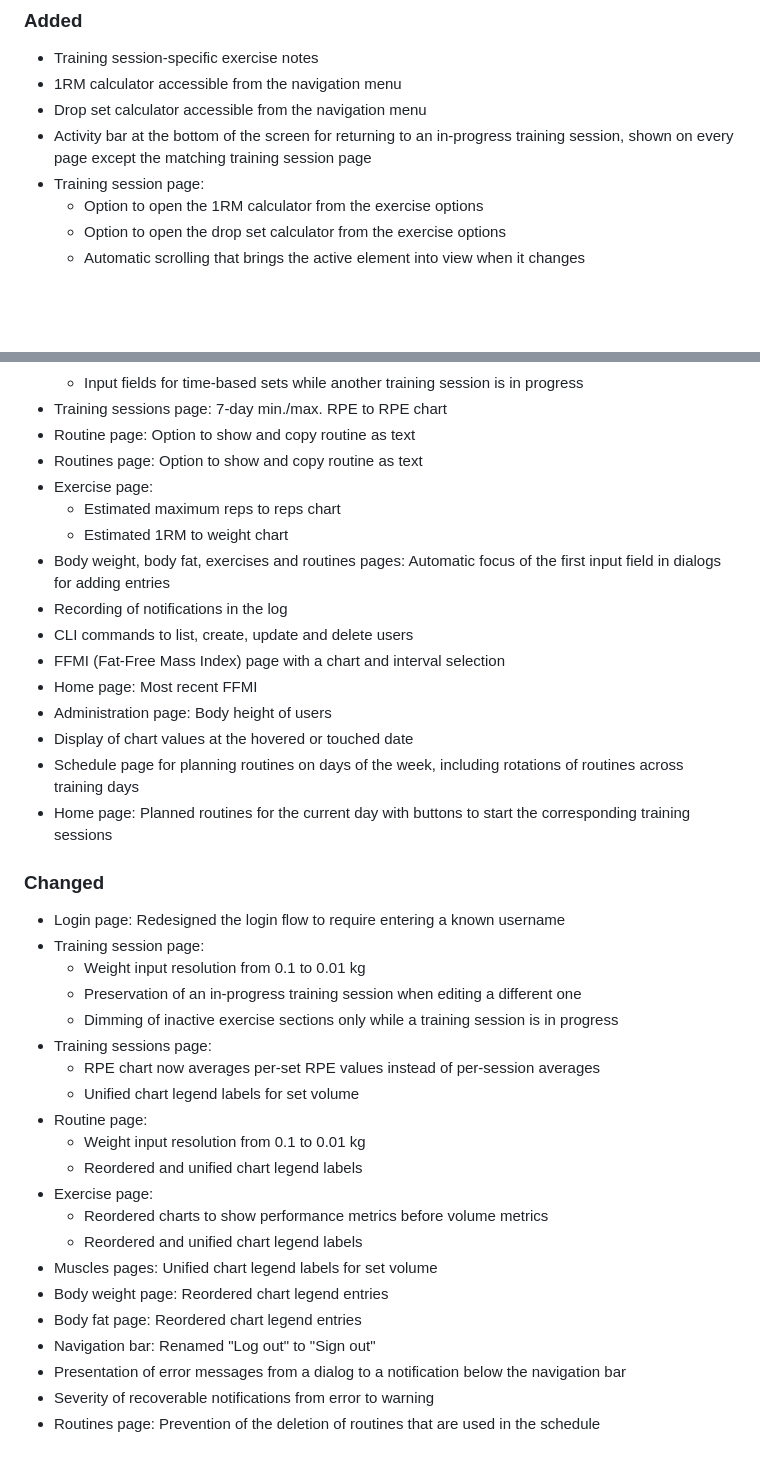
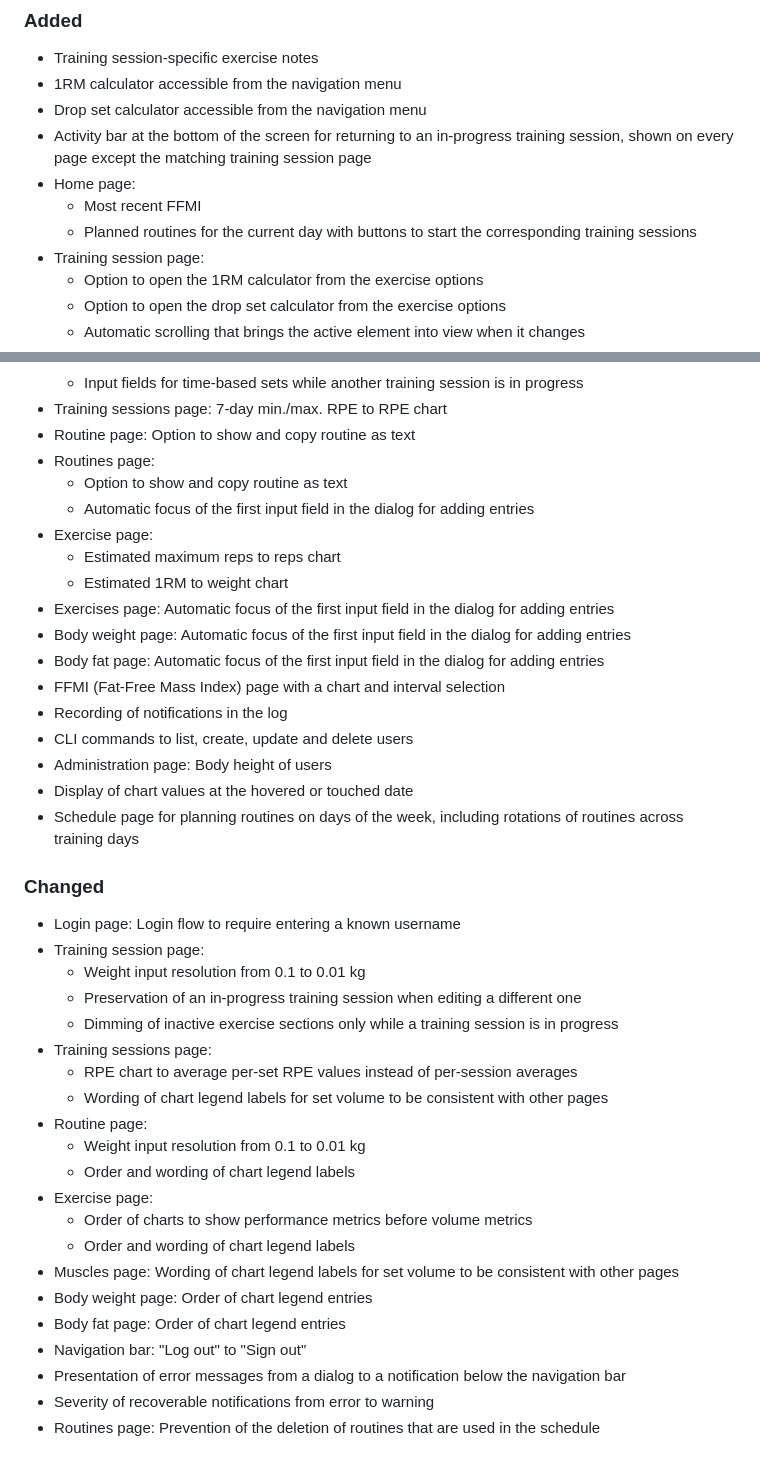
Before and after one commit to treiher/valens, a Markdown page: CHANGELOG.md, 2 parts joined by grey strips. Drawn GitHub-style; blank space fills up the shorter version.

Commit message:
Normalize changelog entries
Rewrite existing changelog entries to follow the conventions document:
noun phrases, per-page grouping and user-facing language.

Assisted-by: Claude Fable 5

```diff
--- a/CHANGELOG.md
+++ b/CHANGELOG.md
@@ -13,6 +13,9 @@ and this project adheres to [Semantic Versioning](https://semver.org/spec/v2.0.0
 - 1RM calculator accessible from the navigation menu
 - Drop set calculator accessible from the navigation menu
 - Activity bar at the bottom of the screen for returning to an in-progress training session, shown on every page except the matching training session page
+- Home page:
+    - Most recent FFMI
+    - Planned routines for the current day with buttons to start the corresponding training sessions
 - Training session page:
     - Option to open the 1RM calculator from the exercise options
     - Option to open the drop set calculator from the exercise options
@@ -25,40 +28,42 @@ and this project adheres to [Semantic Versioning](https://semver.org/spec/v2.0.0
     - Input fields for time-based sets while another training session is in progress
 - Training sessions page: 7-day min./max. RPE to RPE chart
 - Routine page: Option to show and copy routine as text
-- Routines page: Option to show and copy routine as text
+- Routines page:
+    - Option to show and copy routine as text
+    - Automatic focus of the first input field in the dialog for adding entries
 - Exercise page:
     - Estimated maximum reps to reps chart
     - Estimated 1RM to weight chart
-- Body weight, body fat, exercises and routines pages: Automatic focus of the first input field in dialogs for adding entries
+- Exercises page: Automatic focus of the first input field in the dialog for adding entries
+- Body weight page: Automatic focus of the first input field in the dialog for adding entries
+- Body fat page: Automatic focus of the first input field in the dialog for adding entries
+- FFMI (Fat-Free Mass Index) page with a chart and interval selection
 - Recording of notifications in the log
 - CLI commands to list, create, update and delete users
-- FFMI (Fat-Free Mass Index) page with a chart and interval selection
-- Home page: Most recent FFMI
 - Administration page: Body height of users
 - Display of chart values at the hovered or touched date
 - Schedule page for planning routines on days of the week, including rotations of routines across training days
-- Home page: Planned routines for the current day with buttons to start the corresponding training sessions
 
 ### Changed
 
-- Login page: Redesigned the login flow to require entering a known username
+- Login page: Login flow to require entering a known username
 - Training session page:
     - Weight input resolution from 0.1 to 0.01 kg
     - Preservation of an in-progress training session when editing a different one
     - Dimming of inactive exercise sections only while a training session is in progress
 - Training sessions page:
-    - RPE chart now averages per-set RPE values instead of per-session averages
-    - Unified chart legend labels for set volume
+    - RPE chart to average per-set RPE values instead of per-session averages
+    - Wording of chart legend labels for set volume to be consistent with other pages
 - Routine page:
     - Weight input resolution from 0.1 to 0.01 kg
-    - Reordered and unified chart legend labels
+    - Order and wording of chart legend labels
 - Exercise page:
-    - Reordered charts to show performance metrics before volume metrics
-    - Reordered and unified chart legend labels
-- Muscles pages: Unified chart legend labels for set volume
-- Body weight page: Reordered chart legend entries
-- Body fat page: Reordered chart legend entries
-- Navigation bar: Renamed "Log out" to "Sign out"
+    - Order of charts to show performance metrics before volume metrics
+    - Order and wording of chart legend labels
+- Muscles page: Wording of chart legend labels for set volume to be consistent with other pages
+- Body weight page: Order of chart legend entries
+- Body fat page: Order of chart legend entries
+- Navigation bar: "Log out" to "Sign out"
 - Presentation of error messages from a dialog to a notification below the navigation bar
 - Severity of recoverable notifications from error to warning
 - Routines page: Prevention of the deletion of routines that are used in the schedule
```
